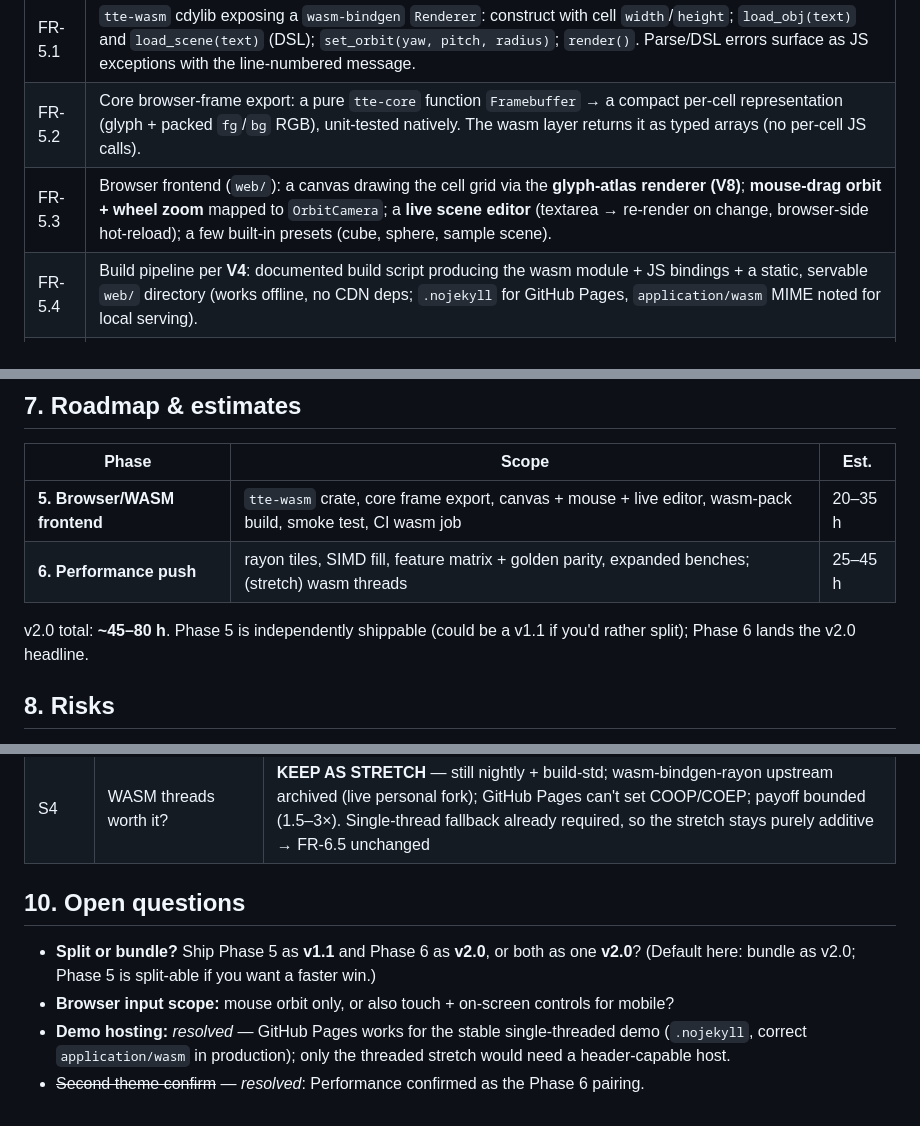
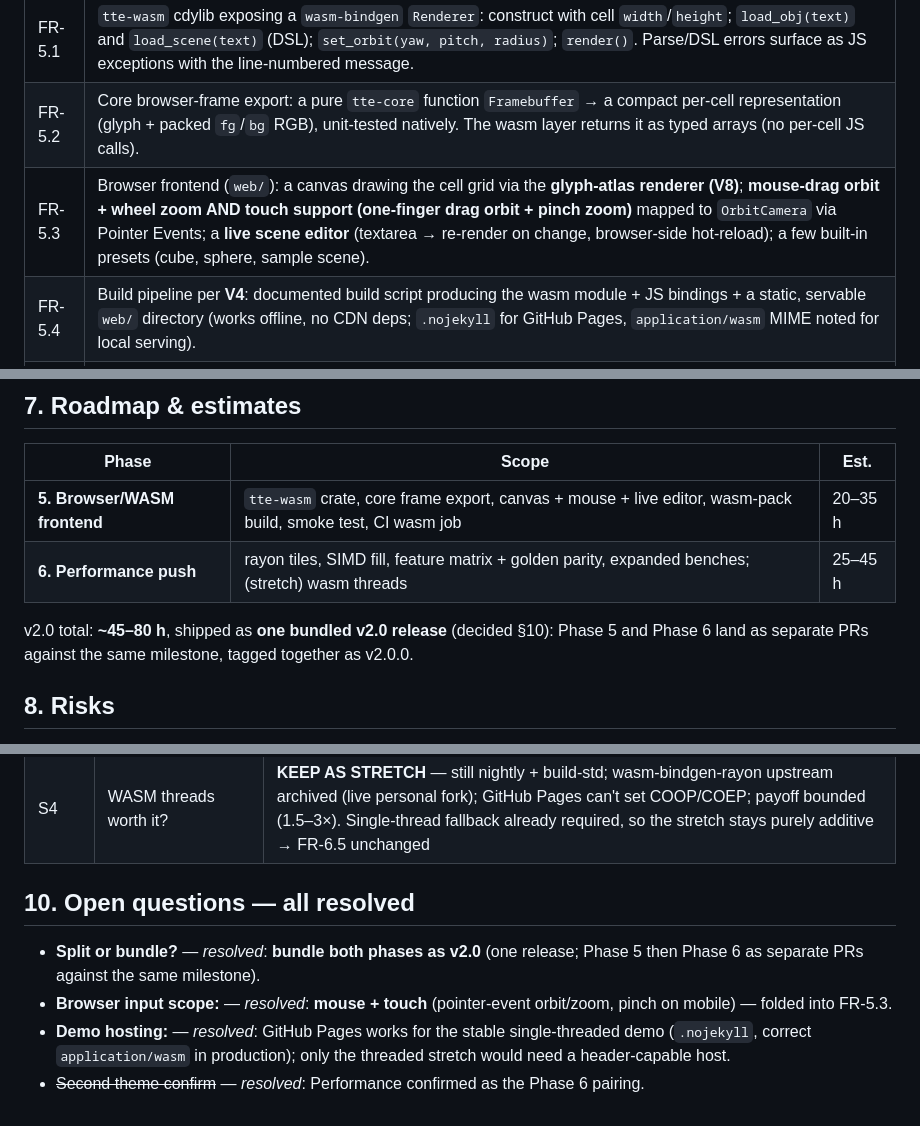
Before and after one commit to emalenchek/3D-Rendering-Engine, a Markdown page: docs/04-v2.0-scope.md, 3 parts joined by grey strips. Rendered like a GitHub page.

Commit message:
Resolve final v2.0 scope questions: bundle as one release; mouse + touch input
- Phases 5+6 ship together as v2.0.0 (separate PRs, same milestone)
- FR-5.3 expanded: pointer-event mouse drag/wheel + touch drag/pinch orbit

https://claude.ai/code/session_01SSSoRuBq1x3PDDVF5cEEAs

```diff
--- a/docs/04-v2.0-scope.md
+++ b/docs/04-v2.0-scope.md
@@ -55,7 +55,7 @@ on a canvas, orbit it with the mouse, and edit a scene live in a textarea.
 |---|---|
 | FR-5.1 | `tte-wasm` cdylib exposing a `wasm-bindgen` `Renderer`: construct with cell `width`/`height`; `load_obj(text)` and `load_scene(text)` (DSL); `set_orbit(yaw, pitch, radius)`; `render()`. Parse/DSL errors surface as JS exceptions with the line-numbered message. |
 | FR-5.2 | Core browser-frame export: a pure `tte-core` function `Framebuffer` → a compact per-cell representation (glyph + packed `fg`/`bg` RGB), unit-tested natively. The wasm layer returns it as typed arrays (no per-cell JS calls). |
-| FR-5.3 | Browser frontend (`web/`): a canvas drawing the cell grid via the **glyph-atlas renderer (V8)**; **mouse-drag orbit + wheel zoom** mapped to `OrbitCamera`; a **live scene editor** (textarea → re-render on change, browser-side hot-reload); a few built-in presets (cube, sphere, sample scene). |
+| FR-5.3 | Browser frontend (`web/`): a canvas drawing the cell grid via the **glyph-atlas renderer (V8)**; **mouse-drag orbit + wheel zoom AND touch support (one-finger drag orbit + pinch zoom)** mapped to `OrbitCamera` via Pointer Events; a **live scene editor** (textarea → re-render on change, browser-side hot-reload); a few built-in presets (cube, sphere, sample scene). |
 | FR-5.4 | Build pipeline per **V4**: documented build script producing the wasm module + JS bindings + a static, servable `web/` directory (works offline, no CDN deps; `.nojekyll` for GitHub Pages, `application/wasm` MIME noted for local serving). |
 | FR-5.5 | `wasm-bindgen-test` smoke test: construct a `Renderer`, load the cube, `render()`, assert a non-empty, expected-dimension frame; runs under **Node** (`wasm-pack test --node` — no DOM in the wasm crate per V4a) and is wired into a CI job. |
 | FR-5.6 | Frame buffers are **pre-allocated at `Renderer` construction** so steady-state `render()` never grows wasm memory (keeps typed-array views/copies stable and the boundary cheap at 60 fps; report 08 Q4). |
@@ -107,8 +107,8 @@ SIMD, with the speedups visible in `cargo bench` / CI.
 | **5. Browser/WASM frontend** | `tte-wasm` crate, core frame export, canvas + mouse + live editor, wasm-pack build, smoke test, CI wasm job | 20–35 h |
 | **6. Performance push** | rayon tiles, SIMD fill, feature matrix + golden parity, expanded benches; (stretch) wasm threads | 25–45 h |
 
-v2.0 total: **~45–80 h**. Phase 5 is independently shippable (could be a v1.1 if you'd
-rather split); Phase 6 lands the v2.0 headline.
+v2.0 total: **~45–80 h**, shipped as **one bundled v2.0 release** (decided §10): Phase 5
+and Phase 6 land as separate PRs against the same milestone, tagged together as v2.0.0.
 
 ## 8. Risks
 
@@ -144,12 +144,13 @@ All four de-risking spikes ran before implementation (reports 07–10):
 | S3 | Stable SIMD + deterministic parallelism? | **PASS with a design change** — `wide` crate (one path: x86-64/aarch64/wasm-simd128); **integer edge functions** make SIMD parity trivial + edges watertight (new FR-6.0); order-stable tile binning ⇒ bit-identical parallel output; NFR-10/11 realistic with the small-working-set caveat |
 | S4 | WASM threads worth it? | **KEEP AS STRETCH** — still nightly + build-std; wasm-bindgen-rayon upstream archived (live personal fork); GitHub Pages can't set COOP/COEP; payoff bounded (1.5–3×). Single-thread fallback already required, so the stretch stays purely additive → FR-6.5 unchanged |
 
-## 10. Open questions
+## 10. Open questions — all resolved
 
-- **Split or bundle?** Ship Phase 5 as **v1.1** and Phase 6 as **v2.0**, or both as one
-  **v2.0**? (Default here: bundle as v2.0; Phase 5 is split-able if you want a faster win.)
-- **Browser input scope:** mouse orbit only, or also touch + on-screen controls for mobile?
-- **Demo hosting:** *resolved* — GitHub Pages works for the stable single-threaded demo
+- **Split or bundle?** — *resolved*: **bundle both phases as v2.0** (one release; Phase 5
+  then Phase 6 as separate PRs against the same milestone).
+- **Browser input scope:** — *resolved*: **mouse + touch** (pointer-event orbit/zoom,
+  pinch on mobile) — folded into FR-5.3.
+- **Demo hosting:** — *resolved*: GitHub Pages works for the stable single-threaded demo
   (`.nojekyll`, correct `application/wasm` in production); only the threaded stretch
   would need a header-capable host.
 - ~~Second theme confirm~~ — *resolved*: Performance confirmed as the Phase 6 pairing.
```
